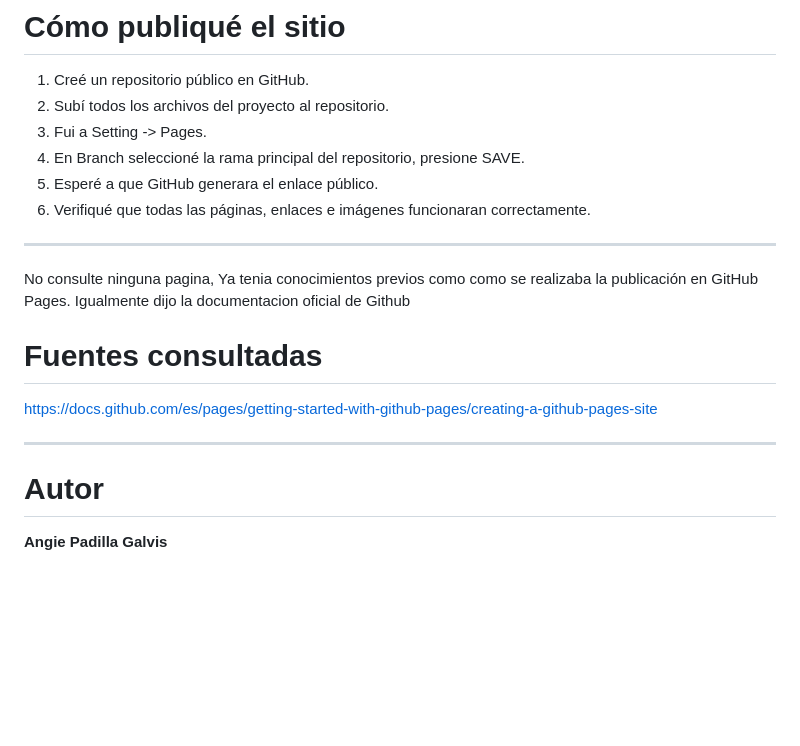
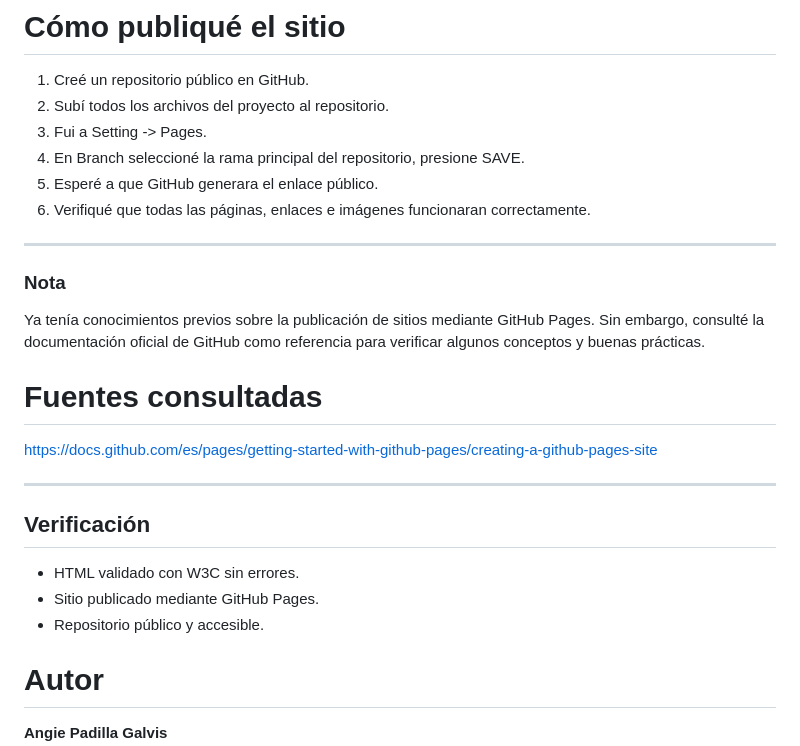
Before and after one commit to Angiepad09/Hoja_vida_Angie, a Markdown page: README.md, the part around the change. Rendered like a GitHub page; blank space fills up the shorter version.

Commit message:
docs: :memo: Modificaciones README
Modificaiones del README

```diff
--- a/README.md
+++ b/README.md
@@ -115,13 +115,14 @@ A partir de los 1024px el Hero cambia de una columna a dos columnas utilizando C
 1. Creé un repositorio público en GitHub.
 2. Subí todos los archivos del proyecto al repositorio.
 4. Fui a Setting -> Pages.
-6. En Branch seleccioné la rama principal del repositorio, presione SAVE.
-7. Esperé a que GitHub generara el enlace público.
-8. Verifiqué que todas las páginas, enlaces e imágenes funcionaran correctamente.
+5. En Branch seleccioné la rama principal del repositorio, presione SAVE.
+6. Esperé a que GitHub generara el enlace público.
+7. Verifiqué que todas las páginas, enlaces e imágenes funcionaran correctamente.
 
 ---
-No consulte ninguna pagina, Ya tenia conocimientos previos como como se realizaba
-la publicación en GitHub Pages. Igualmente dijo la documentacion oficial de Github
+### Nota
+
+Ya tenía conocimientos previos sobre la publicación de sitios mediante GitHub Pages. Sin embargo, consulté la documentación oficial de GitHub como referencia para verificar algunos conceptos y buenas prácticas.
 
 # Fuentes consultadas
 
@@ -129,6 +130,12 @@ https://docs.github.com/es/pages/getting-started-with-github-pages/creating-a-gi
 
 ---
 
+## Verificación
+
+- HTML validado con W3C sin errores.
+- Sitio publicado mediante GitHub Pages.
+- Repositorio público y accesible.
+
 # Autor
 
 **Angie Padilla Galvis**
```
